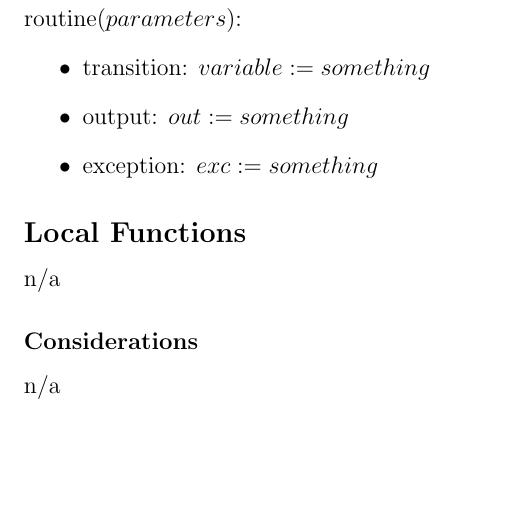
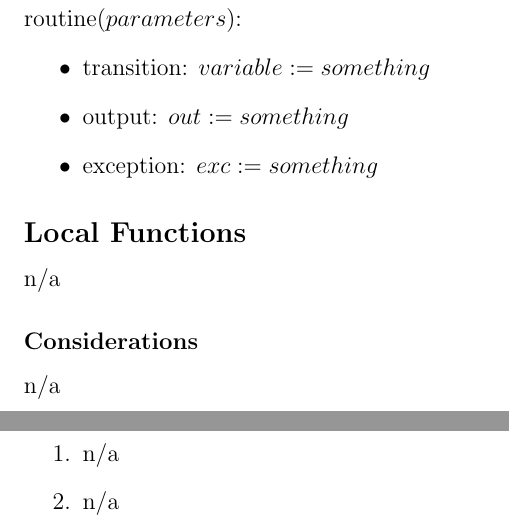
Before and after one commit to jaymody/2aa4, a LaTeX document (A4/spec.tex): part of page 5 of 5 before the commit and two parts of pages 5 and 6 of 6 after it, the two joined at a grey line, cut so that both start at the same text, the shorter picture padded with empty space. Compiled offline with pdfLaTeX.

Commit message:
placeholder for introduction and report questions

```diff
--- a/A4/spec.tex
+++ b/A4/spec.tex
@@ -195,4 +196,14 @@ n/a
 
 
 
+%%%%%%%%%%%%%%%%%%%%%%%%%%%%%%%%%%%%%%%%%%%%%%%%
+%%%%%%%%%%%%%%%% Questions %%%%%%%%%%%%%%%%
+%%%%%%%%%%%%%%%%%%%%%%%%%%%%%%%%%%%%%%%%%%%%%%%%
+\newpage
+\section* {Questions}
+\begin{enumerate}
+    \item n/a
+    \item n/a
+\end{enumerate}
+
 \end {document}
```
Also changed, not shown: A4/spec.pdf, A4/spec.tex (1 more changed lines).
